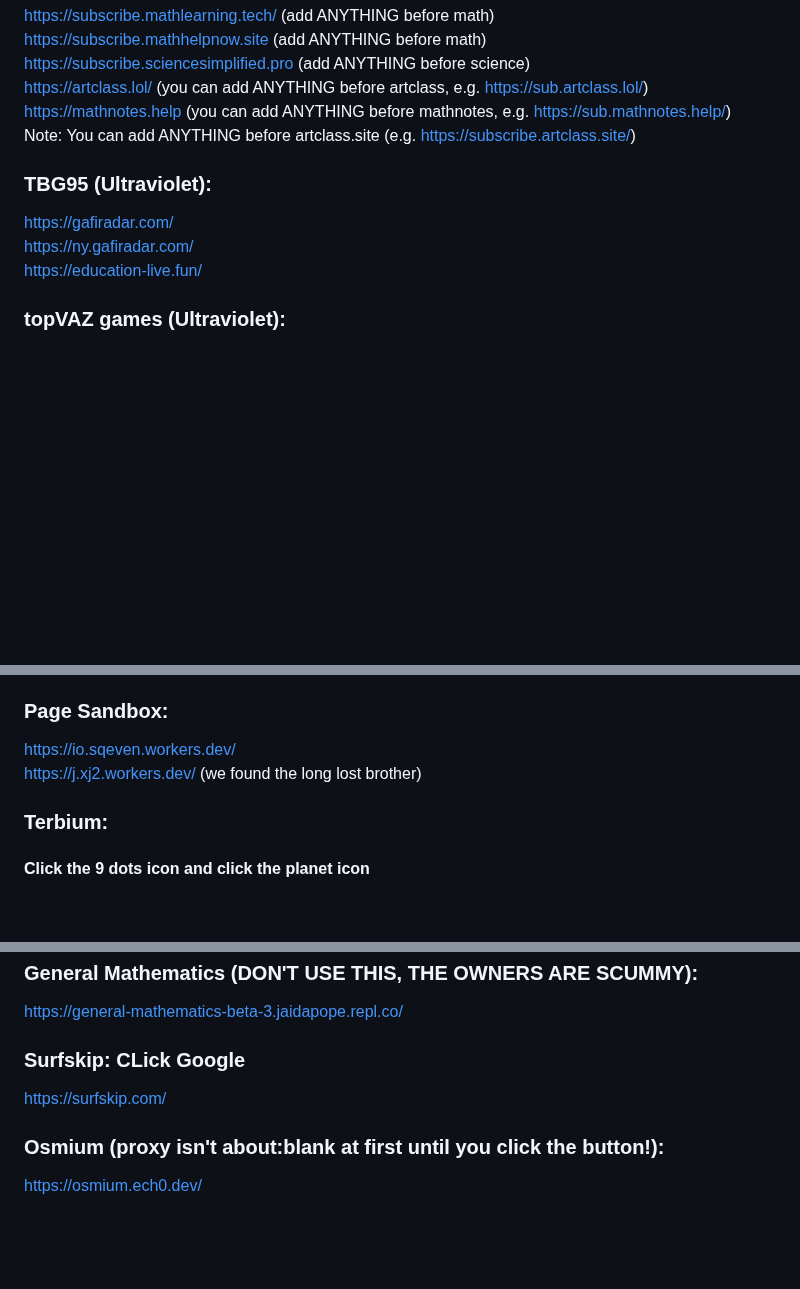
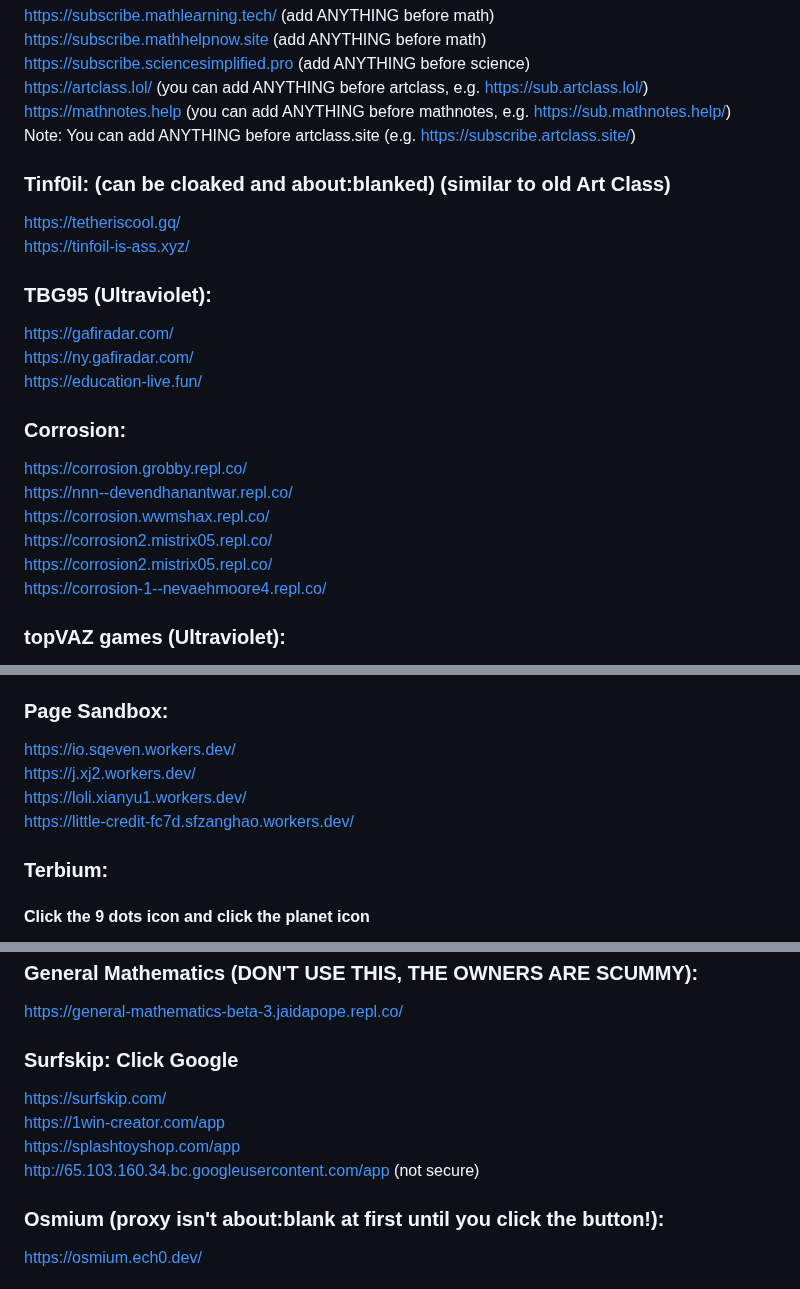
Before and after one commit to S-PScripts/chromebook-utilities, a Markdown page: Prxes/Pr*xi*s Links.MD, 3 parts joined by grey strips. GitHub-like rendering; blank space fills up the shorter version.

```diff
--- a/Prxes/Pr*xi*s Links.MD
+++ b/Prxes/Pr*xi*s Links.MD
@@ -21,10 +21,22 @@ https://artclass.lol/ (you can add ANYTHING before artclass, e.g. https://sub.ar
 https://mathnotes.help (you can add ANYTHING before mathnotes, e.g. https://sub.mathnotes.help/) <br>
 Note: You can add ANYTHING before artclass.site (e.g. https://subscribe.artclass.site/) <br>
 
+### Tinf0il: (can be cloaked and about:blanked) (similar to old Art Class)
+https://tetheriscool.gq/ <br>
+https://tinfoil-is-ass.xyz/ <br>
+
 ### TBG95 (Ultraviolet):
 https://gafiradar.com/ <br>
 https://ny.gafiradar.com/ <br>
 https://education-live.fun/ <br>
+
+### Corrosion:
+https://corrosion.grobby.repl.co/ <br>
+https://nnn--devendhanantwar.repl.co/  <br>
+https://corrosion.wwmshax.repl.co/  <br>
+https://corrosion2.mistrix05.repl.co/  <br>
+https://corrosion2.mistrix05.repl.co/  <br>
+https://corrosion-1--nevaehmoore4.repl.co/  <br>
 
 ### topVAZ games (Ultraviolet):
 https://sub.topicademy.com/ <br>
@@ -496,7 +507,9 @@ https://cerryx.net/ <br>
 
 ### Page Sandbox:
 https://io.sqeven.workers.dev/ <br>
-https://j.xj2.workers.dev/ (we found the long lost brother) <br>
+https://j.xj2.workers.dev/ <br>
+https://loli.xianyu1.workers.dev/ <br>
+https://little-credit-fc7d.sfzanghao.workers.dev/ <br>
 
 ### Terbium:
 #### Click the 9 dots icon and click the planet icon
@@ -891,8 +905,11 @@ https://clockwork-os.vercel.app/ <br>
 ### General Mathematics (DON'T USE THIS, THE OWNERS ARE SCUMMY):
 https://general-mathematics-beta-3.jaidapope.repl.co/ <br>
 
-### Surfskip: CLick Google
+### Surfskip: Click Google
 https://surfskip.com/ <br>
+https://1win-creator.com/app <br>
+https://splashtoyshop.com/app <br>
+http://65.103.160.34.bc.googleusercontent.com/app (not secure) <br>
 
 ### Osmium (proxy isn't about:blank at first until you click the button!):
 https://osmium.ech0.dev/ <br>
```
Also changed, not shown: other parts of Prxes/Pr*xi*s Links.MD (+2 -3 lines).
